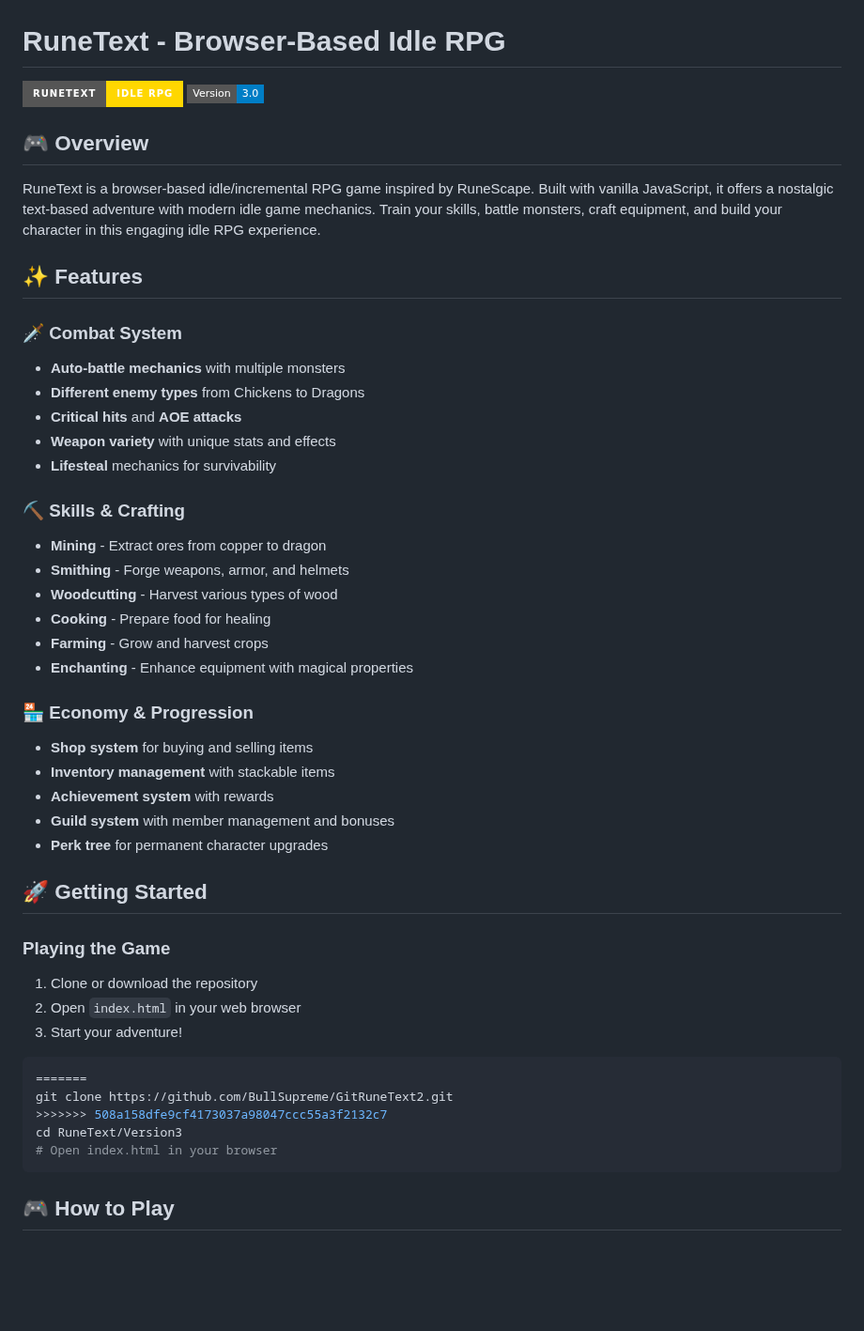
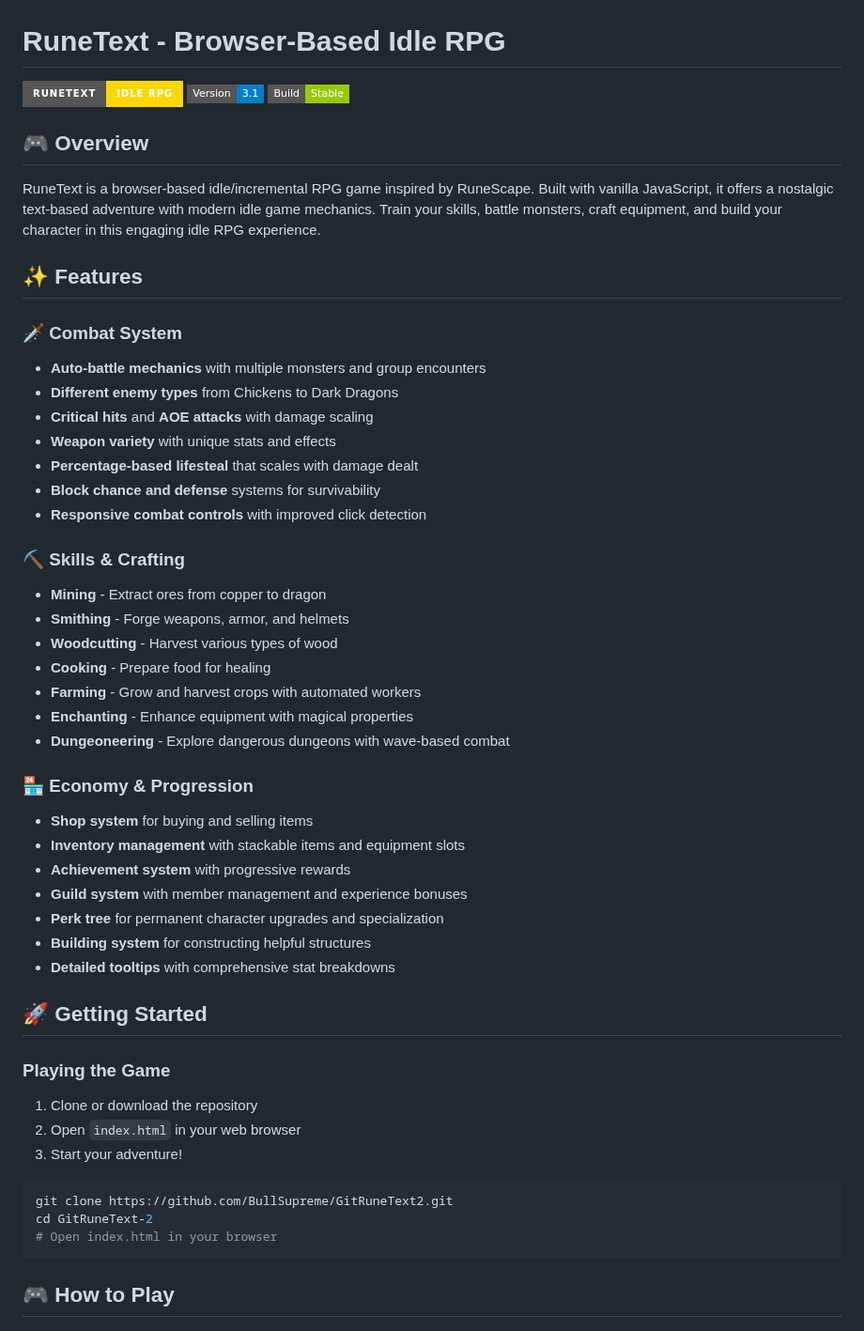
Before and after one commit to BullSupreme/GitRuneText-2, a Markdown page: README.md, the part around one of its changes. Shown at 94% size. Drawn GitHub-style; badges without logos; blank space fills up the shorter version.

````diff
--- a/README.md
+++ b/README.md
@@ -1,7 +1,8 @@
 # RuneText - Browser-Based Idle RPG
 
 ![RuneText Logo](https://img.shields.io/badge/RuneText-Idle%20RPG-gold?style=for-the-badge)
-![Version](https://img.shields.io/badge/Version-3.0-blue?style=flat-square)
+![Version](https://img.shields.io/badge/Version-3.1-blue?style=flat-square)
+![Build](https://img.shields.io/badge/Build-Stable-green?style=flat-square)
 
 ## 🎮 Overview
 
@@ -10,26 +11,31 @@ RuneText is a browser-based idle/incremental RPG game inspired by RuneScape. Bui
 ## ✨ Features
 
 ### 🗡️ Combat System
-- **Auto-battle mechanics** with multiple monsters
-- **Different enemy types** from Chickens to Dragons
-- **Critical hits** and **AOE attacks**
+- **Auto-battle mechanics** with multiple monsters and group encounters
+- **Different enemy types** from Chickens to Dark Dragons
+- **Critical hits** and **AOE attacks** with damage scaling
 - **Weapon variety** with unique stats and effects
-- **Lifesteal** mechanics for survivability
+- **Percentage-based lifesteal** that scales with damage dealt
+- **Block chance and defense** systems for survivability
+- **Responsive combat controls** with improved click detection
 
 ### ⛏️ Skills & Crafting
 - **Mining** - Extract ores from copper to dragon
 - **Smithing** - Forge weapons, armor, and helmets
 - **Woodcutting** - Harvest various types of wood
 - **Cooking** - Prepare food for healing
-- **Farming** - Grow and harvest crops
+- **Farming** - Grow and harvest crops with automated workers
 - **Enchanting** - Enhance equipment with magical properties
+- **Dungeoneering** - Explore dangerous dungeons with wave-based combat
 
 ### 🏪 Economy & Progression
 - **Shop system** for buying and selling items
-- **Inventory management** with stackable items
-- **Achievement system** with rewards
-- **Guild system** with member management and bonuses
-- **Perk tree** for permanent character upgrades
+- **Inventory management** with stackable items and equipment slots
+- **Achievement system** with progressive rewards
+- **Guild system** with member management and experience bonuses
+- **Perk tree** for permanent character upgrades and specialization
+- **Building system** for constructing helpful structures
+- **Detailed tooltips** with comprehensive stat breakdowns
 
 ## 🚀 Getting Started
 
@@ -39,10 +45,8 @@ RuneText is a browser-based idle/incremental RPG game inspired by RuneScape. Bui
 3. Start your adventure!
 
 ```bash
-=======
 git clone https://github.com/BullSupreme/GitRuneText2.git
->>>>>>> 508a158dfe9cf4173037a98047ccc55a3f2132c7
-cd RuneText/Version3
+cd GitRuneText-2
 # Open index.html in your browser
 ```
 
````
Also changed, not shown: other parts of README.md (+13 -5 lines).
